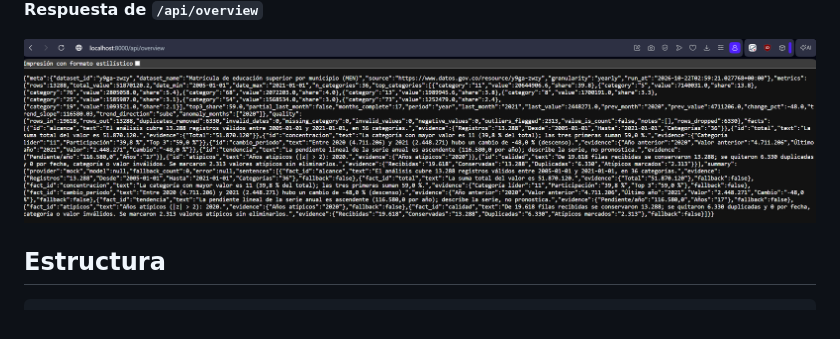
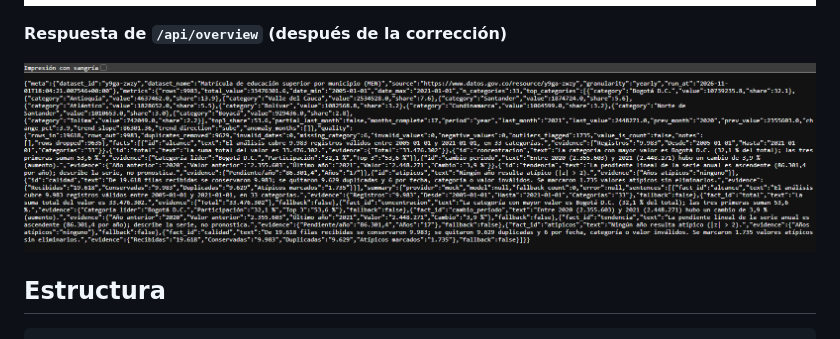
Before and after one commit to JuanSGarciaC/datos-abiertos-colombia-educacion, a Markdown page: README.md, the part around one of its changes. Rendered like a GitHub page; pictures changed too: docs/img/05-api-docs.png, docs/img/06-api-overview.png; folded sections open.

```diff
--- a/README.md
+++ b/README.md
@@ -167,7 +167,7 @@ Cubren la validación, el análisis, el control de cifras, el pipeline completo
 
 ![API docs](docs/img/05-api-docs.png)
 
-**Respuesta de `/api/overview`**
+**Respuesta de `/api/overview` (después de la corrección)**
 
 ![API overview](docs/img/06-api-overview.png)
 
```
Also changed, not shown: other parts of README.md (+2 -2 lines), docs/img/01-pruebas-verde.png, docs/img/02-json-fuente.png, docs/img/03-config-dataset.png, docs/img/04-pipeline-real.png, 1 other file.
